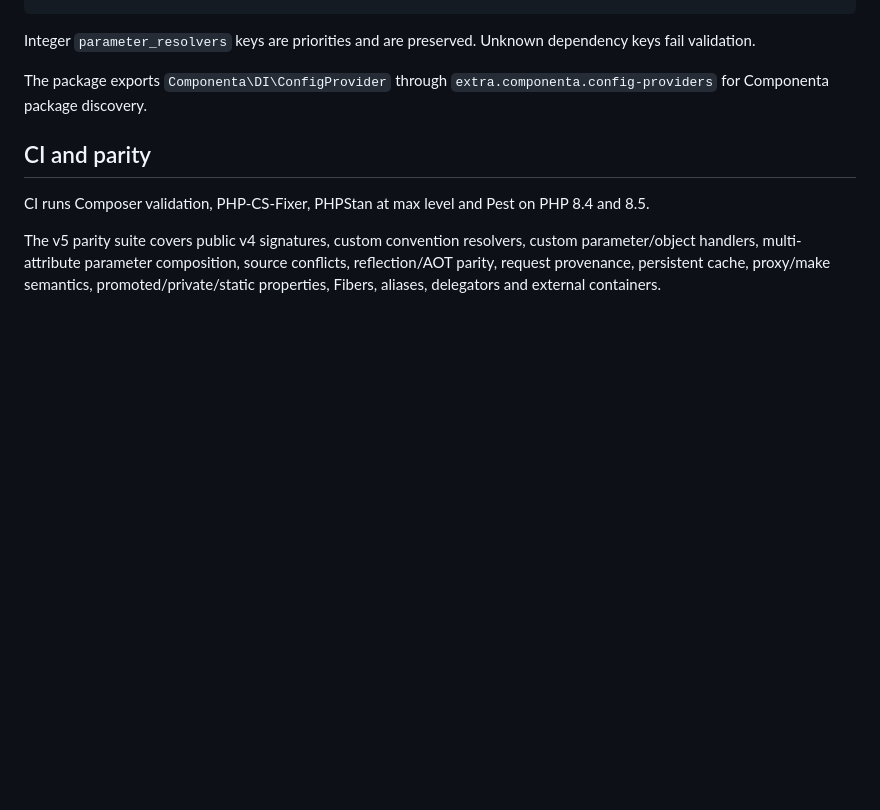
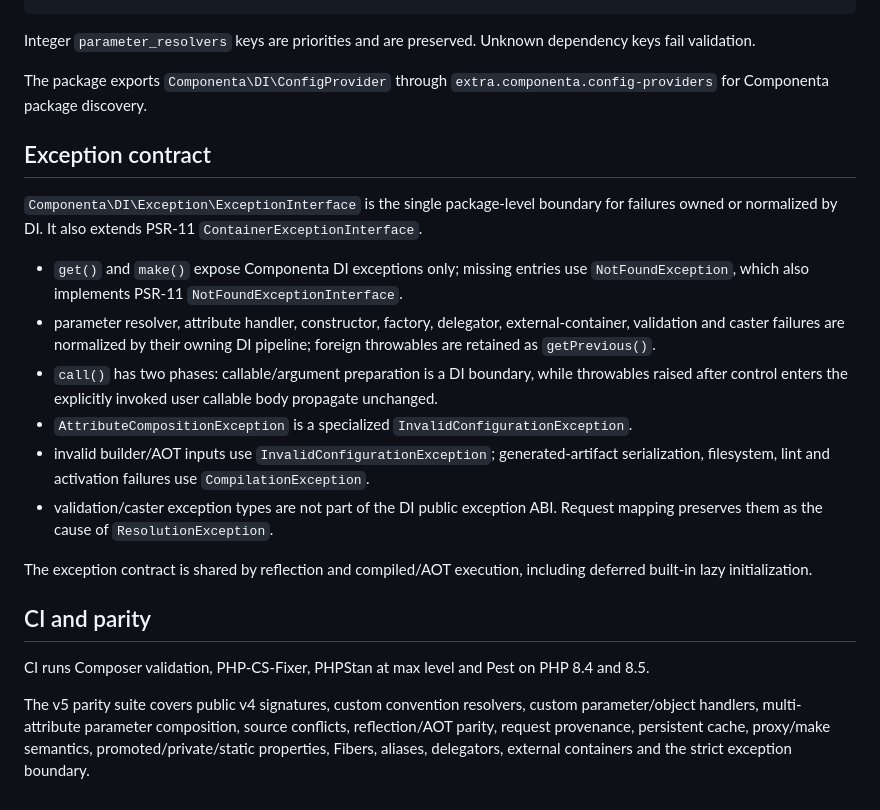
Before and after one commit to componenta/di, a Markdown page: README.md, the part around the change. Drawn GitHub-style; blank space fills up the shorter version.

Commit message:
Document strict exception contract

```diff
--- a/README.md
+++ b/README.md
@@ -380,8 +380,21 @@ Integer `parameter_resolvers` keys are priorities and are preserved. Unknown dep
 
 The package exports `Componenta\DI\ConfigProvider` through `extra.componenta.config-providers` for Componenta package discovery.
 
+## Exception contract
+
+`Componenta\DI\Exception\ExceptionInterface` is the single package-level boundary for failures owned or normalized by DI. It also extends PSR-11 `ContainerExceptionInterface`.
+
+- `get()` and `make()` expose Componenta DI exceptions only; missing entries use `NotFoundException`, which also implements PSR-11 `NotFoundExceptionInterface`.
+- parameter resolver, attribute handler, constructor, factory, delegator, external-container, validation and caster failures are normalized by their owning DI pipeline; foreign throwables are retained as `getPrevious()`.
+- `call()` has two phases: callable/argument preparation is a DI boundary, while throwables raised after control enters the explicitly invoked user callable body propagate unchanged.
+- `AttributeCompositionException` is a specialized `InvalidConfigurationException`.
+- invalid builder/AOT inputs use `InvalidConfigurationException`; generated-artifact serialization, filesystem, lint and activation failures use `CompilationException`.
+- validation/caster exception types are not part of the DI public exception ABI. Request mapping preserves them as the cause of `ResolutionException`.
+
+The exception contract is shared by reflection and compiled/AOT execution, including deferred built-in lazy initialization.
+
 ## CI and parity
 
 CI runs Composer validation, PHP-CS-Fixer, PHPStan at max level and Pest on PHP 8.4 and 8.5.
 
-The v5 parity suite covers public v4 signatures, custom convention resolvers, custom parameter/object handlers, multi-attribute parameter composition, source conflicts, reflection/AOT parity, request provenance, persistent cache, proxy/make semantics, promoted/private/static properties, Fibers, aliases, delegators and external containers.
+The v5 parity suite covers public v4 signatures, custom convention resolvers, custom parameter/object handlers, multi-attribute parameter composition, source conflicts, reflection/AOT parity, request provenance, persistent cache, proxy/make semantics, promoted/private/static properties, Fibers, aliases, delegators, external containers and the strict exception boundary.
```
